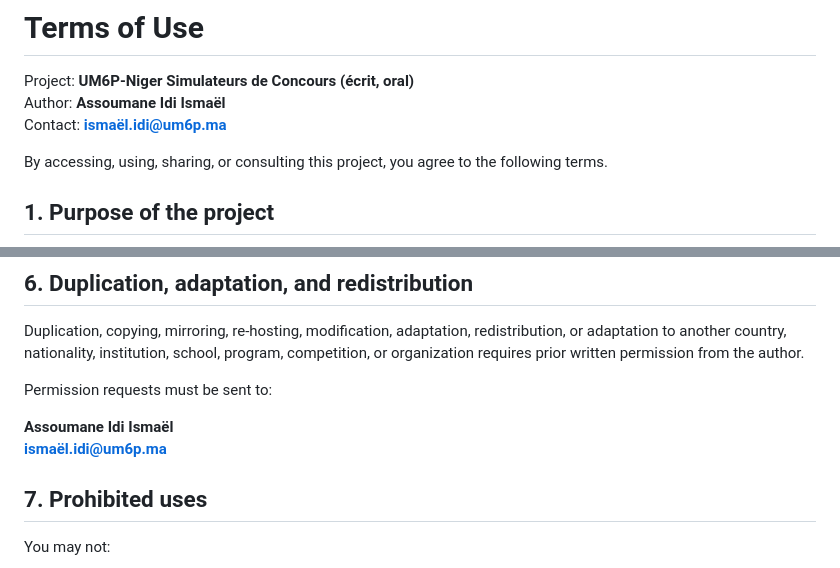
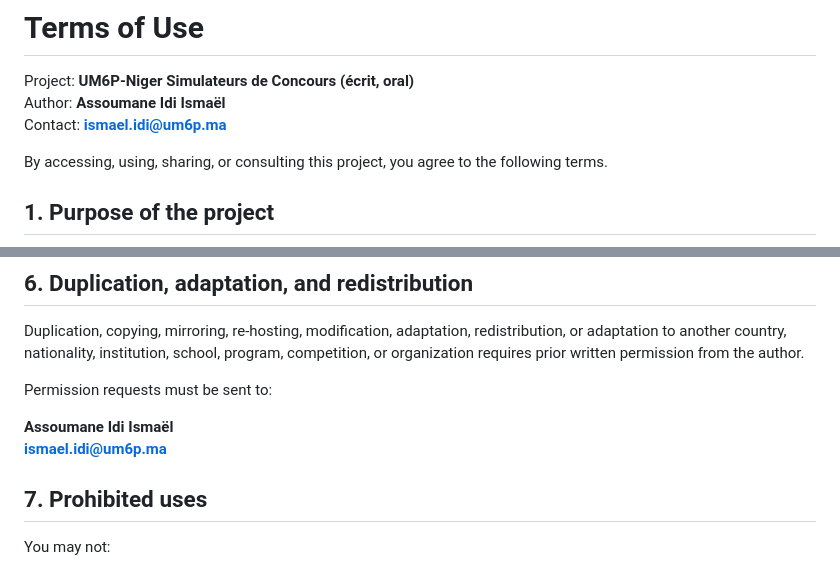
Before and after one commit to ismo-idi/UM6P-Niger-Simulateur, a Markdown page: TERMS_OF_USE.md, 2 parts joined by grey strips. Rendered like a GitHub page.

Commit message:
Fix email formatting in TERMS_OF_USE.md

```diff
--- a/TERMS_OF_USE.md
+++ b/TERMS_OF_USE.md
@@ -2,7 +2,7 @@
 
 Project: **UM6P-Niger Simulateurs de Concours (écrit, oral)**
 Author: **Assoumane Idi Ismaël**
-Contact: **ismaël.idi@um6p.ma**
+Contact: **ismael.idi@um6p.ma**
 
 By accessing, using, sharing, or consulting this project, you agree to the following terms.
 
@@ -55,7 +55,7 @@ Duplication, copying, mirroring, re-hosting, modification, adaptation, redistrib
 Permission requests must be sent to:
 
 **Assoumane Idi Ismaël**
-**ismaël.idi@um6p.ma**
+**ismael.idi@um6p.ma**
 
 ## 7. Prohibited uses
 
```
